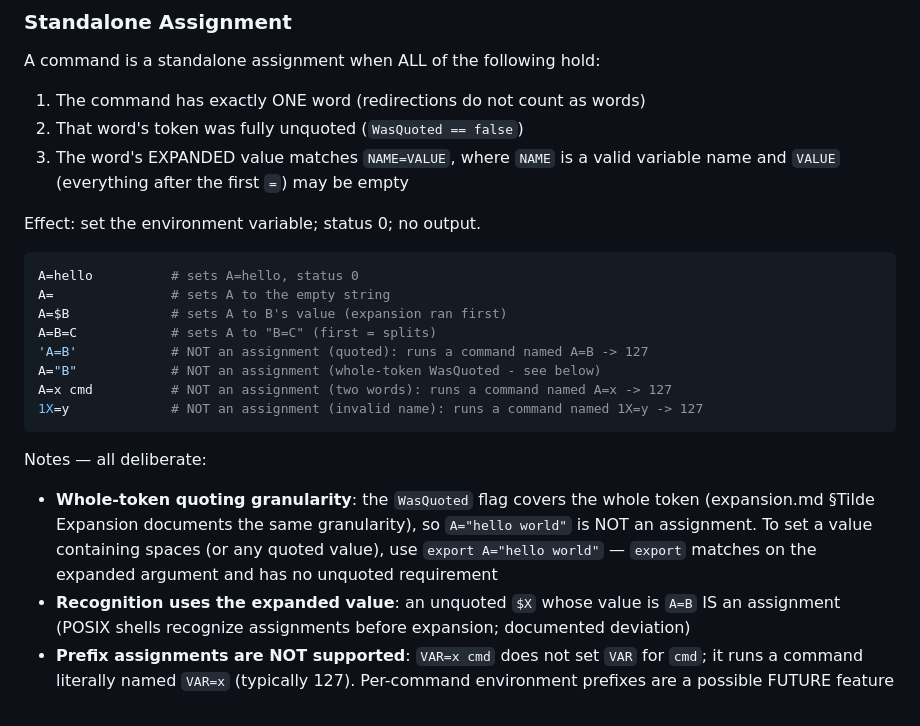
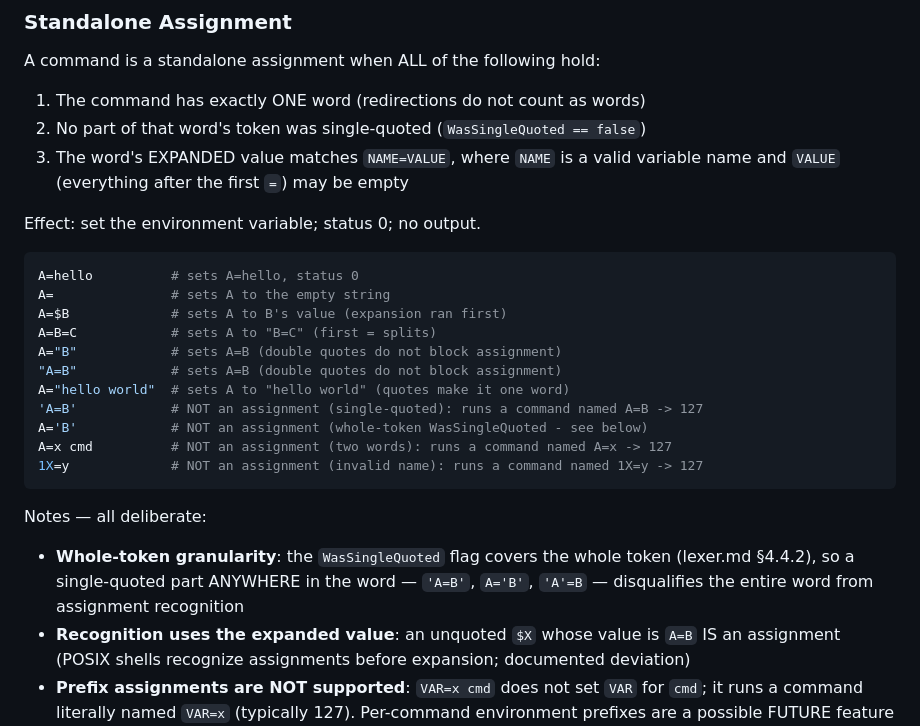
Before and after one commit to wow-look-at-my/foundation-shell-spec, a Markdown page: src/execution.md, the part around the change. Drawn GitHub-style.

Commit message:
spec(execution): standalone assignment blocked only by single quotes
The recognition condition is now "no part of the word was single-quoted"
(WasSingleQuoted == false) instead of "fully unquoted" (WasQuoted ==
false). Double quotes no longer disqualify a word: A="B", "A=B", and
A="hello world" all assign, while 'A=B' and A='B' still run a command
named A=B. This supersedes the stricter unquoted-only wording and keeps
the useful property that double quotes are the way to assign values
containing spaces without reaching for export. The whole-token
granularity note now points at lexer.md §4.4.2 (any single-quoted part
disqualifies the entire word).

Co-Authored-By: Claude Fable 5 <noreply@anthropic.com>
Claude-Session: https://claude.ai/code/session_016CvmP8cP74S33911K31FZx

````diff
--- a/src/execution.md
+++ b/src/execution.md
@@ -537,7 +537,7 @@ Arguments reach `export` fully expanded: `export A=$B` assigns `B`'s value, and
 A command is a standalone assignment when ALL of the following hold:
 
 1. The command has exactly ONE word (redirections do not count as words)
-2. That word's token was fully unquoted (`WasQuoted == false`)
+2. No part of that word's token was single-quoted (`WasSingleQuoted == false`)
 3. The word's EXPANDED value matches `NAME=VALUE`, where `NAME` is a valid variable name and `VALUE` (everything after the first `=`) may be empty
 
 Effect: set the environment variable; status 0; no output.
@@ -547,15 +547,18 @@ A=hello          # sets A=hello, status 0
 A=               # sets A to the empty string
 A=$B             # sets A to B's value (expansion ran first)
 A=B=C            # sets A to "B=C" (first = splits)
-'A=B'            # NOT an assignment (quoted): runs a command named A=B -> 127
-A="B"            # NOT an assignment (whole-token WasQuoted - see below)
+A="B"            # sets A=B (double quotes do not block assignment)
+"A=B"            # sets A=B (double quotes do not block assignment)
+A="hello world"  # sets A to "hello world" (quotes make it one word)
+'A=B'            # NOT an assignment (single-quoted): runs a command named A=B -> 127
+A='B'            # NOT an assignment (whole-token WasSingleQuoted - see below)
 A=x cmd          # NOT an assignment (two words): runs a command named A=x -> 127
 1X=y             # NOT an assignment (invalid name): runs a command named 1X=y -> 127
 ```
 
 Notes — all deliberate:
 
-- **Whole-token quoting granularity**: the `WasQuoted` flag covers the whole token (expansion.md §Tilde Expansion documents the same granularity), so `A="hello world"` is NOT an assignment. To set a value containing spaces (or any quoted value), use `export A="hello world"` — `export` matches on the expanded argument and has no unquoted requirement
+- **Whole-token granularity**: the `WasSingleQuoted` flag covers the whole token (lexer.md §4.4.2), so a single-quoted part ANYWHERE in the word — `'A=B'`, `A='B'`, `'A'=B` — disqualifies the entire word from assignment recognition
 - **Recognition uses the expanded value**: an unquoted `$X` whose value is `A=B` IS an assignment (POSIX shells recognize assignments before expansion; documented deviation)
 - **Prefix assignments are NOT supported**: `VAR=x cmd` does not set `VAR` for `cmd`; it runs a command literally named `VAR=x` (typically 127). Per-command environment prefixes are a possible FUTURE feature
 - **Redirections on an assignment** are opened and closed with their usual side effects (creation/truncation); the assignment itself produces no output
````
